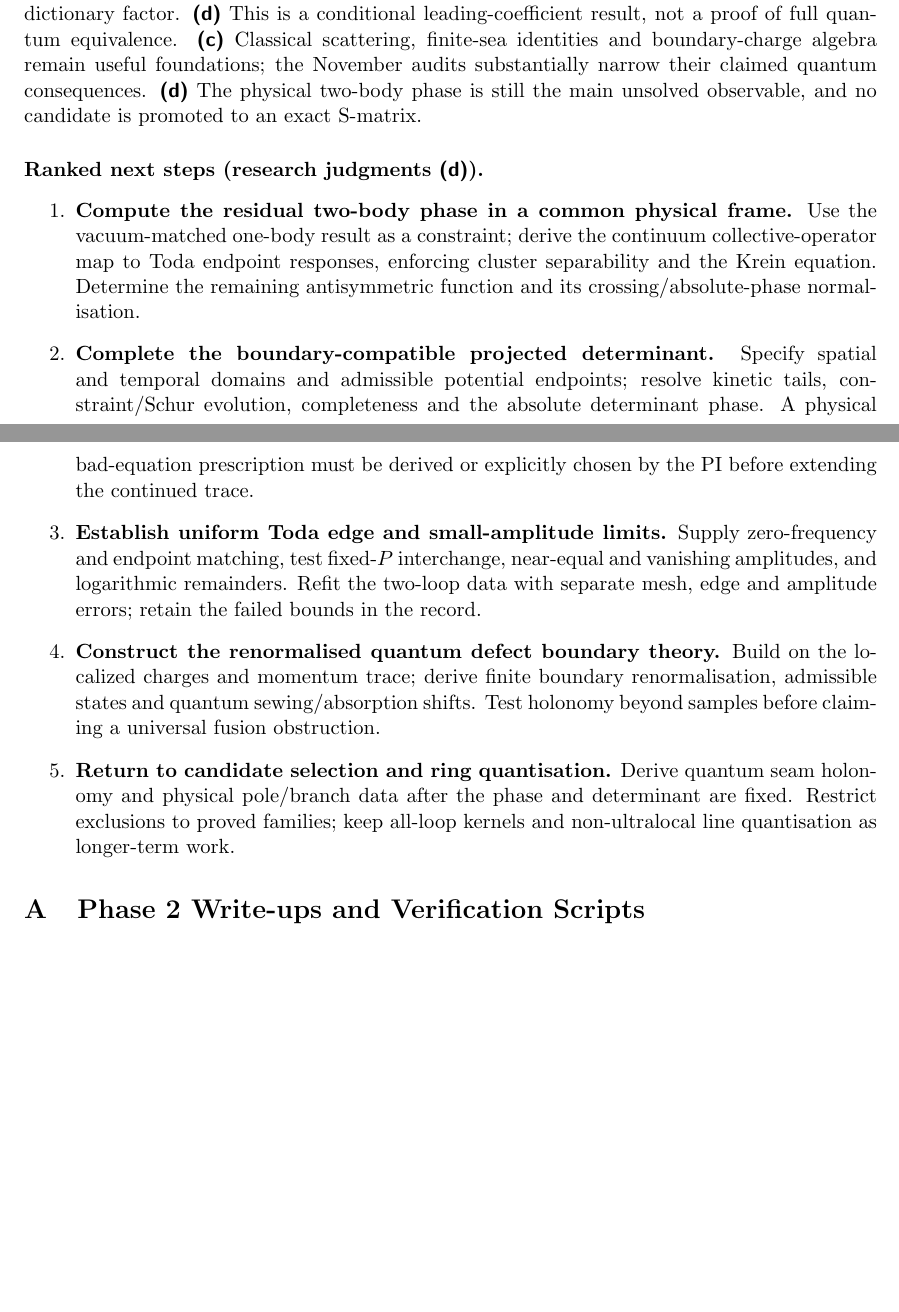
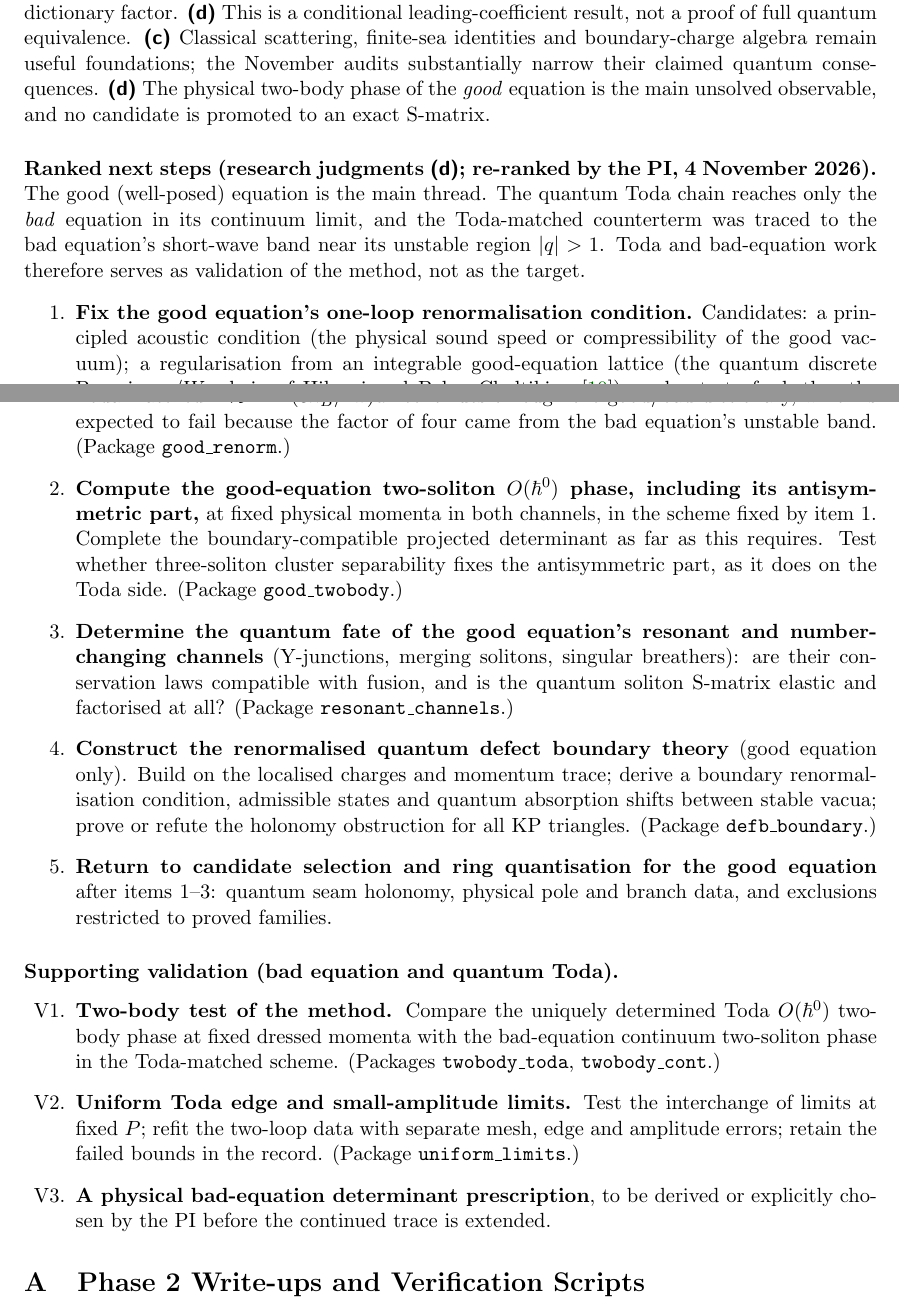
Before and after one commit to gustavdelius/quantum_boussinesq_solitons, a LaTeX paper (phase2/report.tex): two parts of pages 11 and 12 of 15, joined at a grey line, cut so that both start at the same text, the shorter picture padded with empty space. Compiled offline with pdfLaTeX.

Commit message:
Re-rank next steps around the good equation (PI decision)
The good (well-posed) equation becomes the main thread; quantum Toda
reaches only the bad equation and serves as validation of the method.
New ranked list: (1) fix the good equation's one-loop renormalisation
condition (acoustic condition, integrable W3 lattice, test of the
Toda-matched counterterm's continuation); (2) the good two-soliton
O(hbar^0) phase including its antisymmetric part; (3) the quantum fate
of resonant and number-changing channels; (4) the renormalised defect
boundary theory; (5) candidate selection and ring quantisation.
Supporting validation: V1 Toda vs bad continuum two-body test, V2
uniform limits, V3 a physical bad-equation determinant prescription.

Co-Authored-By: Claude Opus 5.5 <noreply@anthropic.com>

```diff
--- a/phase2/report.tex
+++ b/phase2/report.tex
@@ -546,34 +546,59 @@ The factor of four is not a missing dictionary factor. \Ld This is a
 conditional leading-coefficient result, not a proof of full quantum equivalence.
 \Lc Classical scattering, finite-sea identities and boundary-charge algebra
 remain useful foundations; the November audits substantially narrow their
-claimed quantum consequences. \Ld The physical two-body phase is still the
-main unsolved observable, and no candidate is promoted to an exact S-matrix.
+claimed quantum consequences. \Ld The physical two-body phase of the
+\emph{good} equation is the main unsolved observable, and no candidate is
+promoted to an exact S-matrix.
 
-\paragraph{Ranked next steps (research judgments \Ld).}
+\paragraph{Ranked next steps (research judgments \Ld; re-ranked by the PI, 4 November 2026).}
+The good (well-posed) equation is the main thread. The quantum Toda chain
+reaches only the \emph{bad} equation in its continuum limit, and the
+Toda-matched counterterm was traced to the bad equation's short-wave band
+near its unstable region $|q|>1$. Toda and bad-equation work therefore serves
+as validation of the method, not as the target.
 \begin{enumerate}
-\item \textbf{Compute the residual two-body phase in a common physical frame.}
-Use the vacuum-matched one-body result as a constraint; derive the continuum
-collective-operator map to Toda endpoint responses, enforcing cluster
-separability and the Krein equation. Determine the remaining antisymmetric
-function and its crossing/absolute-phase normalisation.
-\item \textbf{Complete the boundary-compatible projected determinant.}
-Specify spatial and temporal domains and admissible potential endpoints;
-resolve kinetic tails, constraint/Schur evolution, completeness and the
-absolute determinant phase. A physical bad-equation prescription must be
-derived or explicitly chosen by the PI before extending the continued trace.
-\item \textbf{Establish uniform Toda edge and small-amplitude limits.}
-Supply zero-frequency and endpoint matching, test fixed-$P$ interchange,
-near-equal and vanishing amplitudes, and logarithmic remainders. Refit the
-two-loop data with separate mesh, edge and amplitude errors; retain the
-failed bounds in the record.
-\item \textbf{Construct the renormalised quantum defect boundary theory.}
-Build on the localized charges and momentum trace; derive finite boundary
-renormalisation, admissible states and quantum sewing/absorption shifts.
-Test holonomy beyond samples before claiming a universal fusion obstruction.
-\item \textbf{Return to candidate selection and ring quantisation.}
-Derive quantum seam holonomy and physical pole/branch data after the phase
-and determinant are fixed. Restrict exclusions to proved families; keep
-all-loop kernels and non-ultralocal line quantisation as longer-term work.
+\item \textbf{Fix the good equation's one-loop renormalisation condition.}
+Candidates: a principled acoustic condition (the physical sound speed or
+compressibility of the good vacuum); a regularisation from an integrable
+good-equation lattice (the quantum discrete Boussinesq/$W_3$ chain of
+Hikami and Belov--Chaltikian \cite{Hikami}); and a test of whether the
+Toda-matched $\Delta\mathcal H=-(3\hbar_B/2\pi)u^2$ continues through the
+good/bad dictionary, which is expected to fail because the factor of four
+came from the bad equation's unstable band.
+(Package \texttt{good\_\allowbreak renorm}.)
+\item \textbf{Compute the good-equation two-soliton $O(\hbar^0)$ phase,
+including its antisymmetric part,} at fixed physical momenta in both
+channels, in the scheme fixed by item~1. Complete the boundary-compatible
+projected determinant as far as this requires. Test whether three-soliton
+cluster separability fixes the antisymmetric part, as it does on the Toda
+side. (Package \texttt{good\_\allowbreak twobody}.)
+\item \textbf{Determine the quantum fate of the good equation's resonant and
+number-changing channels} (Y-junctions, merging solitons, singular
+breathers): are their conservation laws compatible with fusion, and is the
+quantum soliton S-matrix elastic and factorised at all?
+(Package \texttt{resonant\_\allowbreak channels}.)
+\item \textbf{Construct the renormalised quantum defect boundary theory}
+(good equation only). Build on the localised charges and momentum trace;
+derive a boundary renormalisation condition, admissible states and quantum
+absorption shifts between stable vacua; prove or refute the holonomy
+obstruction for all KP triangles. (Package \texttt{defb\_\allowbreak boundary}.)
+\item \textbf{Return to candidate selection and ring quantisation for the
+good equation} after items~1--3: quantum seam holonomy, physical pole and
+branch data, and exclusions restricted to proved families.
+\end{enumerate}
+
+\paragraph{Supporting validation (bad equation and quantum Toda).}
+\begin{enumerate}
+\item[V1.] \textbf{Two-body test of the method.} Compare the uniquely
+determined Toda $O(\hbar^0)$ two-body phase at fixed dressed momenta with the
+bad-equation continuum two-soliton phase in the Toda-matched scheme.
+(Packages \texttt{twobody\_\allowbreak toda}, \texttt{twobody\_\allowbreak cont}.)
+\item[V2.] \textbf{Uniform Toda edge and small-amplitude limits.} Test the
+interchange of limits at fixed $P$; refit the two-loop data with separate
+mesh, edge and amplitude errors; retain the failed bounds in the record.
+(Package \texttt{uniform\_\allowbreak limits}.)
+\item[V3.] \textbf{A physical bad-equation determinant prescription}, to be
+derived or explicitly chosen by the PI before the continued trace is extended.
 \end{enumerate}
 
 \appendix\section{Phase 2 Write-ups and Verification Scripts}
```
Also changed, not shown: phase2/report.pdf.
